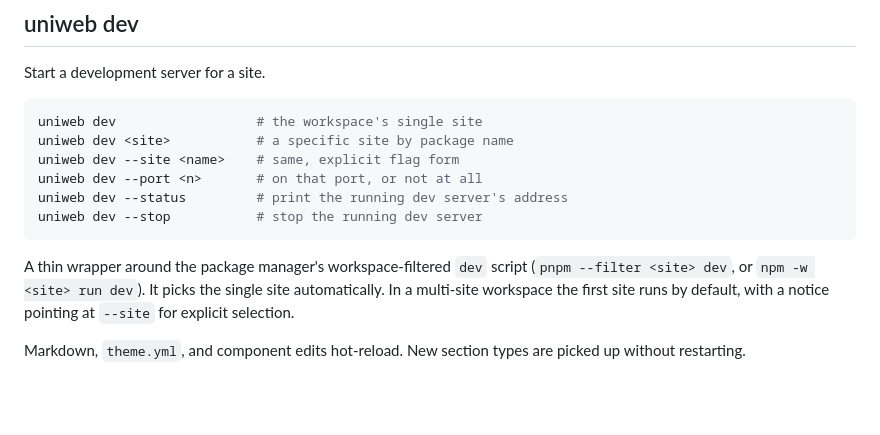
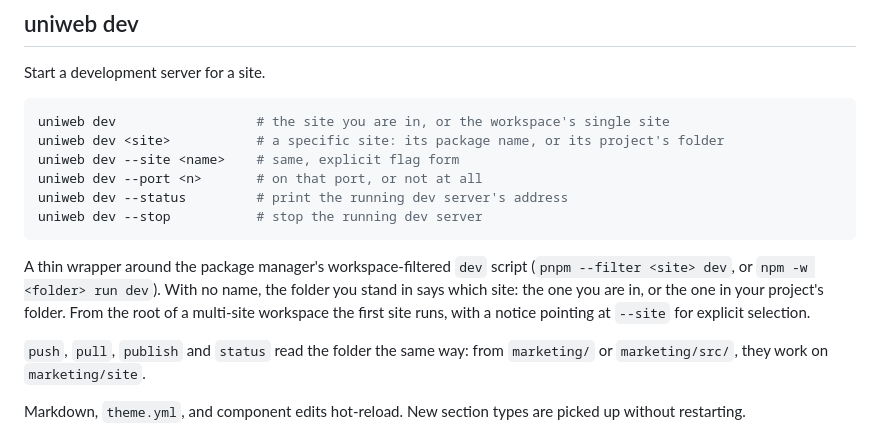
Before and after one commit to uniweb/docs, a Markdown page: reference/cli-commands.md, the part around the change. Rendered like a GitHub page; blank space fills up the shorter version.

````diff
--- a/reference/cli-commands.md
+++ b/reference/cli-commands.md
@@ -321,8 +321,8 @@ The `add` command lists the new package in `pnpm-workspace.yaml` and `package.js
 Start a development server for a site.
 
 ```bash
-uniweb dev                  # the workspace's single site
-uniweb dev <site>           # a specific site by package name
+uniweb dev                  # the site you are in, or the workspace's single site
+uniweb dev <site>           # a specific site: its package name, or its project's folder
 uniweb dev --site <name>    # same, explicit flag form
 uniweb dev --port <n>       # on that port, or not at all
 uniweb dev --status         # print the running dev server's address
@@ -330,9 +330,13 @@ uniweb dev --stop           # stop the running dev server
 ```
 
 A thin wrapper around the package manager's workspace-filtered `dev` script
-(`pnpm --filter <site> dev`, or `npm -w <site> run dev`). It picks the single
-site automatically. In a multi-site workspace the first site runs by default,
+(`pnpm --filter <site> dev`, or `npm -w <folder> run dev`). With no name, the
+folder you stand in says which site: the one you are in, or the one in your
+project's folder. From the root of a multi-site workspace the first site runs,
 with a notice pointing at `--site` for explicit selection.
+
+`push`, `pull`, `publish` and `status` read the folder the same way: from
+`marketing/` or `marketing/src/`, they work on `marketing/site`.
 
 Markdown, `theme.yml`, and component edits hot-reload. New section types are
 picked up without restarting.
````
Also changed, not shown: development/project-structures.md (+5 -5 lines).
